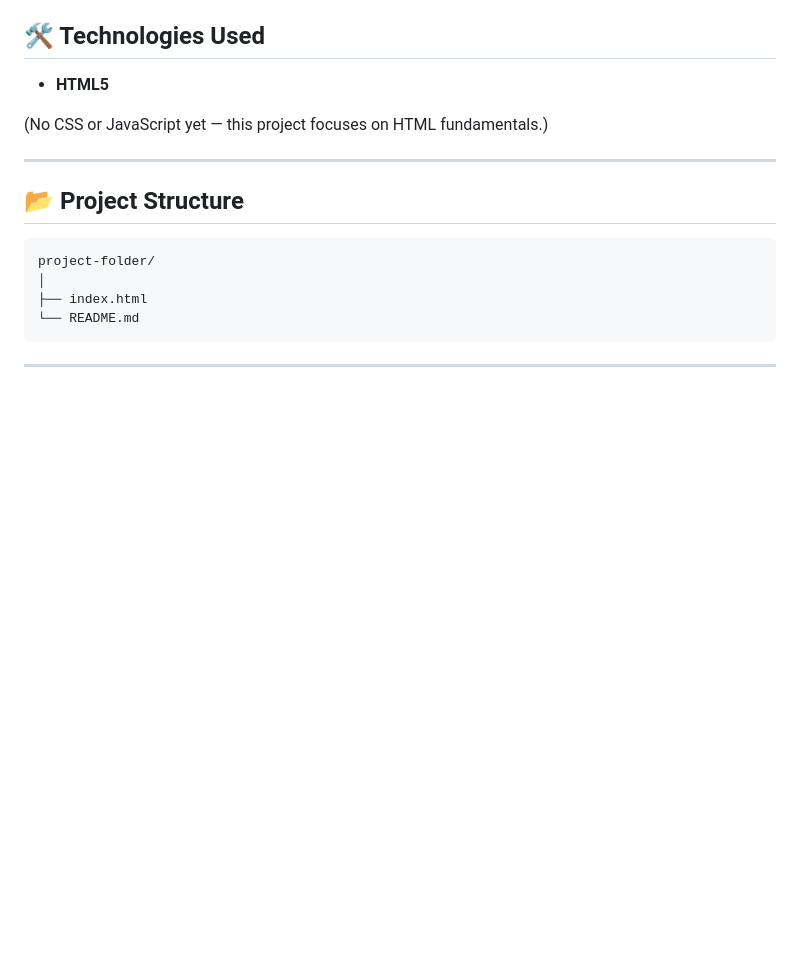
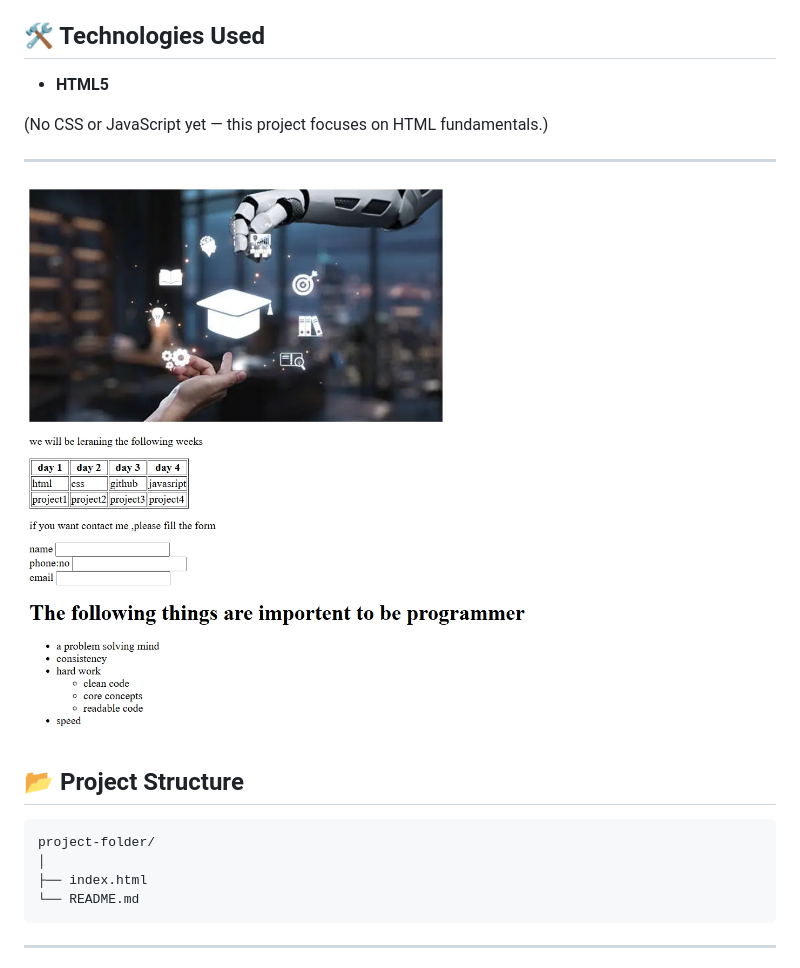
Before and after one commit to anandhues2004-kerala/learning_html, a Markdown page: readme.md, the part around the change. Drawn GitHub-style; pictures changed too: img.png (added); blank space fills up the shorter version.

```diff
--- a/readme.md
+++ b/readme.md
@@ -25,6 +25,7 @@ This project is a simple HTML web page created to practice basic web development
 (No CSS or JavaScript yet — this project focuses on HTML fundamentals.)
 
 ---
+![preview](./img.png)
 
 ## 📂 Project Structure
 
```
Also changed, not shown: 1 other file.
